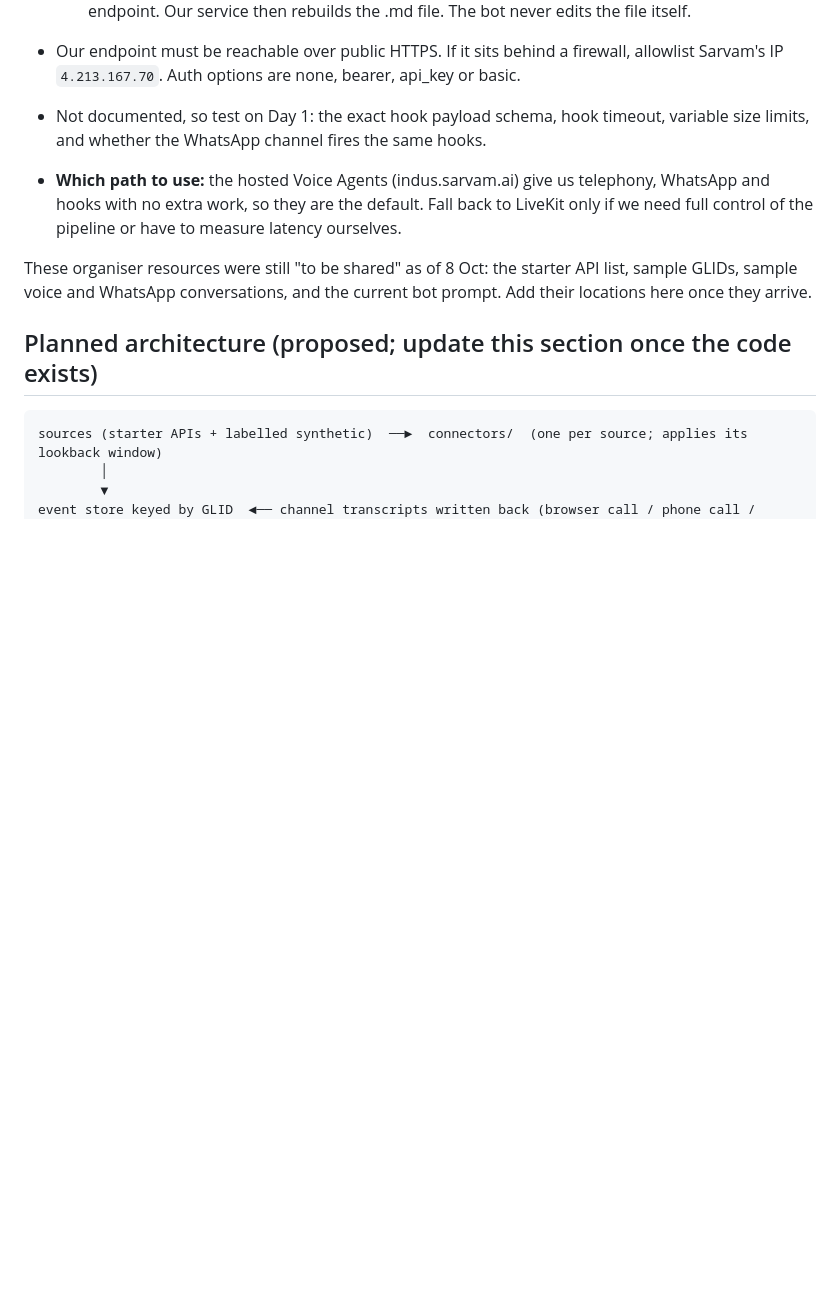
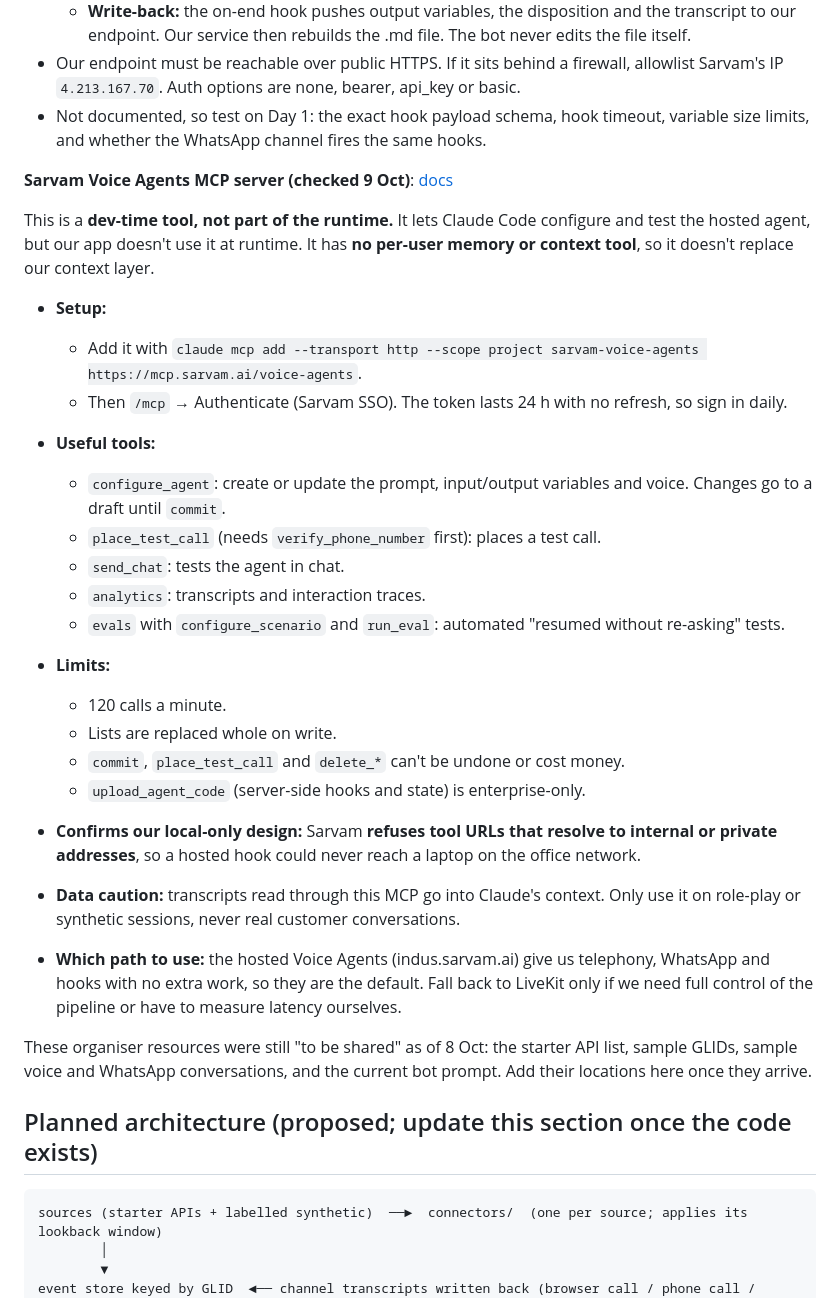
Before and after one commit to yashwantchandra/Global-Context-Memory-Across-Channels, a Markdown page: CLAUDE.md, the part around the change. Drawn GitHub-style; blank space fills up the shorter version.

Commit message:
Document Sarvam Voice Agents MCP server in CLAUDE.md
Co-Authored-By: Claude Opus 5.5 <noreply@anthropic.com>

```diff
--- a/CLAUDE.md
+++ b/CLAUDE.md
@@ -154,6 +154,27 @@ Sources: [Models](https://docs.sarvam.ai/api/getting-started/models) · [API ref
 - Our endpoint must be reachable over public HTTPS. If it sits behind a firewall, allowlist Sarvam's IP `4.213.167.70`. Auth options are none, bearer, api_key or basic.
 - Not documented, so test on Day 1: the exact hook payload schema, hook timeout, variable size limits, and whether the WhatsApp channel fires the same hooks.
 
+**Sarvam Voice Agents MCP server (checked 9 Oct)**: [docs](https://docs.sarvam.ai/conversations/mcp)
+
+This is a **dev-time tool, not part of the runtime.** It lets Claude Code configure and test the hosted agent, but our app doesn't use it at runtime. It has **no per-user memory or context tool**, so it doesn't replace our context layer.
+
+- **Setup:**
+  - Add it with `claude mcp add --transport http --scope project sarvam-voice-agents https://mcp.sarvam.ai/voice-agents`.
+  - Then `/mcp` → Authenticate (Sarvam SSO). The token lasts 24 h with no refresh, so sign in daily.
+- **Useful tools:**
+  - `configure_agent`: create or update the prompt, input/output variables and voice. Changes go to a draft until `commit`.
+  - `place_test_call` (needs `verify_phone_number` first): places a test call.
+  - `send_chat`: tests the agent in chat.
+  - `analytics`: transcripts and interaction traces.
+  - `evals` with `configure_scenario` and `run_eval`: automated "resumed without re-asking" tests.
+- **Limits:**
+  - 120 calls a minute.
+  - Lists are replaced whole on write.
+  - `commit`, `place_test_call` and `delete_*` can't be undone or cost money.
+  - `upload_agent_code` (server-side hooks and state) is enterprise-only.
+- **Confirms our local-only design:** Sarvam **refuses tool URLs that resolve to internal or private addresses**, so a hosted hook could never reach a laptop on the office network.
+- **Data caution:** transcripts read through this MCP go into Claude's context. Only use it on role-play or synthetic sessions, never real customer conversations.
+
 - **Which path to use:** the hosted Voice Agents (indus.sarvam.ai) give us telephony, WhatsApp and hooks with no extra work, so they are the default. Fall back to LiveKit only if we need full control of the pipeline or have to measure latency ourselves.
 
 These organiser resources were still "to be shared" as of 8 Oct: the starter API list, sample GLIDs, sample voice and WhatsApp conversations, and the current bot prompt. Add their locations here once they arrive.
```
